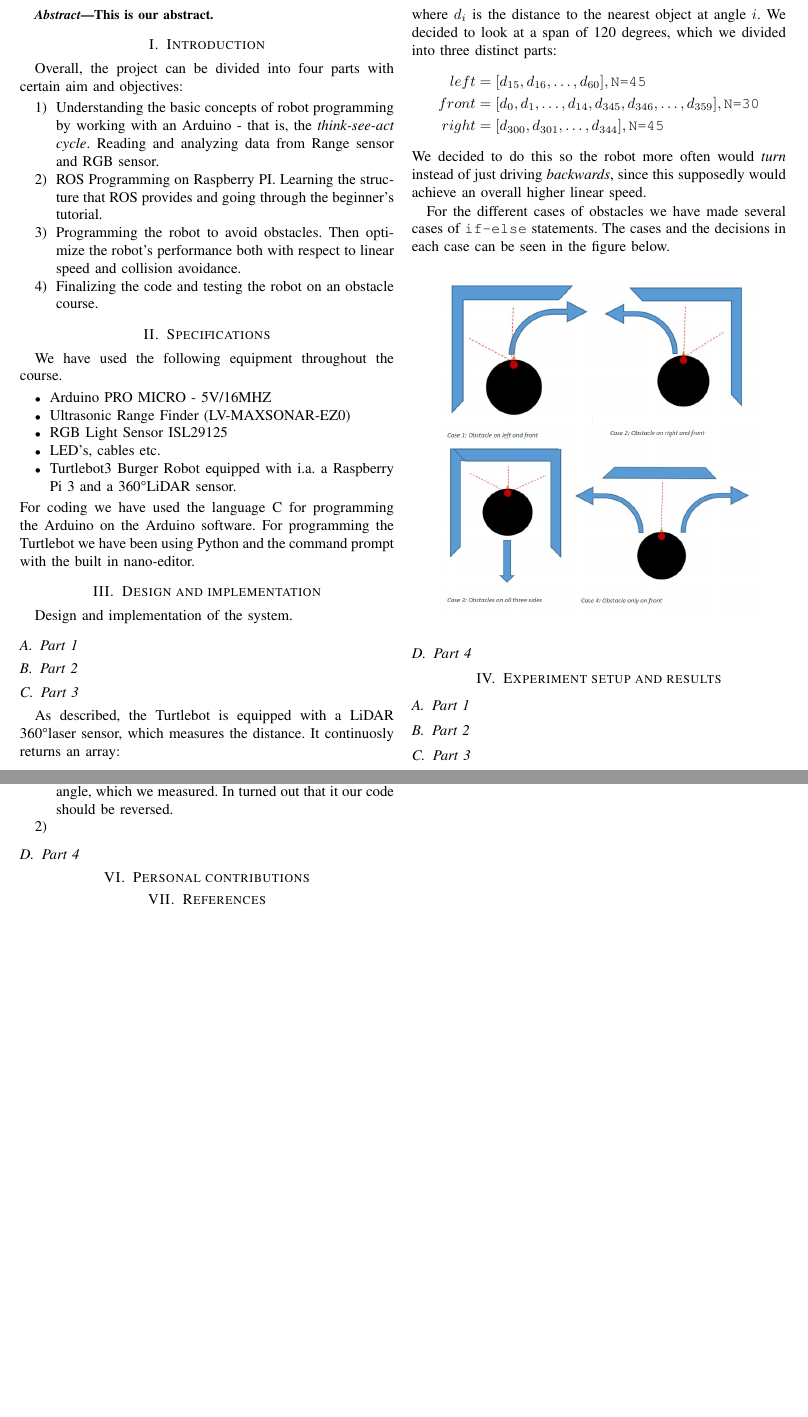
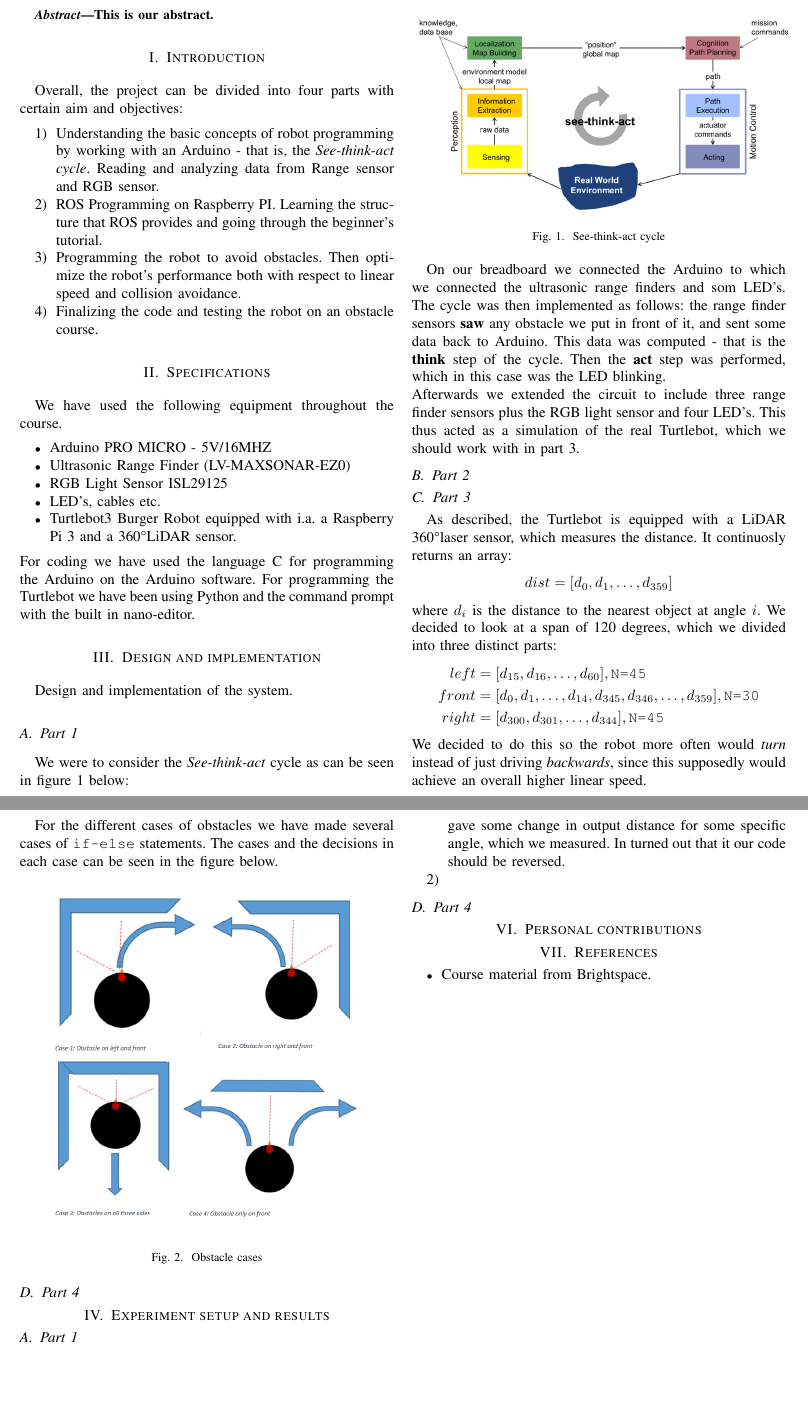
Before and after one commit to Andreas691667/Computer_project_I, a LaTeX paper (Final report/Final_report.tex): two parts of pages 1 and 2 of 2, joined at a grey line, cut so that both start at the same text, the shorter picture padded with empty space. Compiled offline with pdfLaTeX; a missing font is replaced by an installed copy or a similar font; a LaTeX package or settings file that is missing is left out.

Commit message:
see-think-act

```diff
--- a/Final report/Final_report.tex
+++ b/Final report/Final_report.tex
@@ -70,7 +70,19 @@ For programming the Turtlebot we have been using Python and the command prompt w
     Design and implementation of the system.
 
     \subsection{Part 1}
-
+    We were to consider the \emph{See-think-act} cycle as can be seen in figure \ref{fig:See-think-act} below:
+    \begin{figure}[H]
+        \centering
+        \includegraphics[width=0.5\textwidth]{think_see_act.png}
+        \caption{See-think-act cycle}
+        \label{fig:See-think-act}
+    \end{figure}
+    On our breadboard we connected the Arduino to which we connected the ultrasonic range finders and som LED's.
+    The cycle was then implemented as follows: the range finder sensors \textbf{saw} any obstacle we put in front of it, and sent some data back to Arduino.
+    This data was computed - that is the \textbf{think} step of the cycle. Then the \textbf{act} step was performed, which
+    in this case was the LED blinking. \\
+    Afterwards we extended the circuit to include three range finder sensors plus the RGB light sensor and four LED's.
+    This thus acted as a simulation of the real Turtlebot, which we should work with in part 3.
 
     \subsection{Part 2}
 
@@ -95,6 +107,8 @@ For programming the Turtlebot we have been using Python and the command prompt w
     \begin{figure}[H]
         \centering
             \includegraphics*[scale = 0.5]{obstacle_cases.jpg}
+        \caption{Obstacle cases}
+        \label{fig:obstacle_cases}
     \end{figure}
 
     \subsection{Part 4}
@@ -143,6 +157,9 @@ Again, we have divided it into the four main parts of the project described earl
 \section{Personal contributions}
 
 \section{References}
+    \begin{itemize}
+        \item Course material from Brightspace.
+    \end{itemize}
 
 
 
```
Also changed, not shown: Final report/Final_report.pdf, Final report/img/think_see_act.png (added), Final report/Final_report.tex (2 more changed lines), 5 other files.
